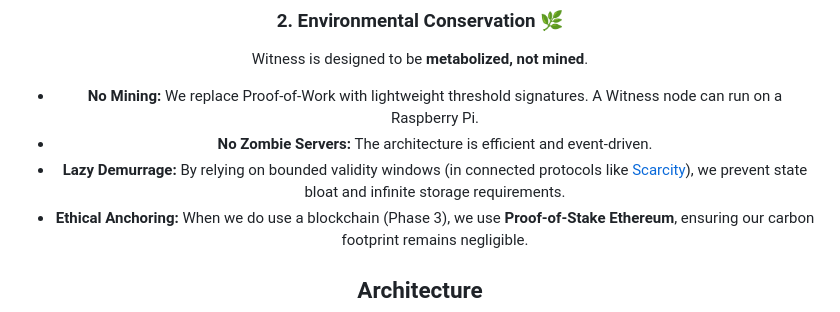
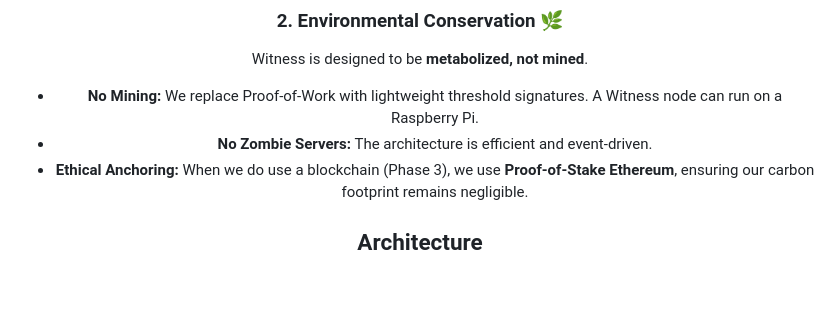
Before and after one commit to flammafex/witness, a Markdown page: README.md, the part around the change. Drawn GitHub-style; blank space fills up the shorter version.

Commit message:
docs: Remove Lazy Demurrage reference from environmental considerations

```diff
--- a/README.md
+++ b/README.md
@@ -53,7 +53,6 @@ Identity is ephemeral. State is fluid. Witness provides the temporal context wit
 Witness is designed to be **metabolized, not mined**.
 - **No Mining:** We replace Proof-of-Work with lightweight threshold signatures. A Witness node can run on a Raspberry Pi.
 - **No Zombie Servers:** The architecture is efficient and event-driven.
-- **Lazy Demurrage:** By relying on bounded validity windows (in connected protocols like [Scarcity](https://github.com/flammafex/scarcity)), we prevent state bloat and infinite storage requirements.
 - **Ethical Anchoring:** When we do use a blockchain (Phase 3), we use **Proof-of-Stake Ethereum**, ensuring our carbon footprint remains negligible.
 
 ## Architecture
```
